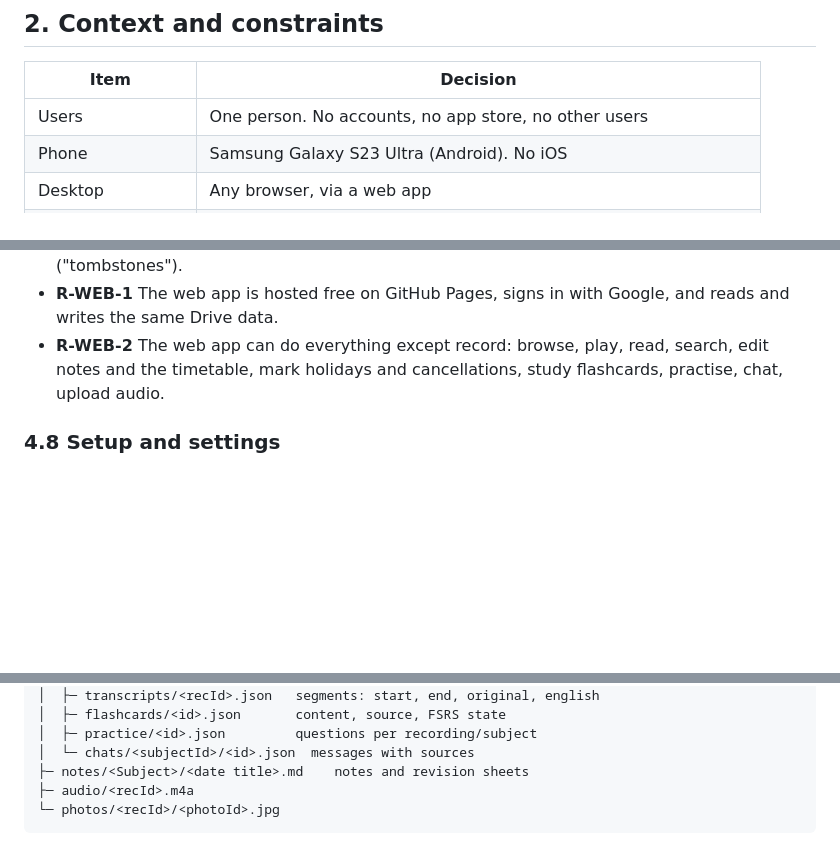
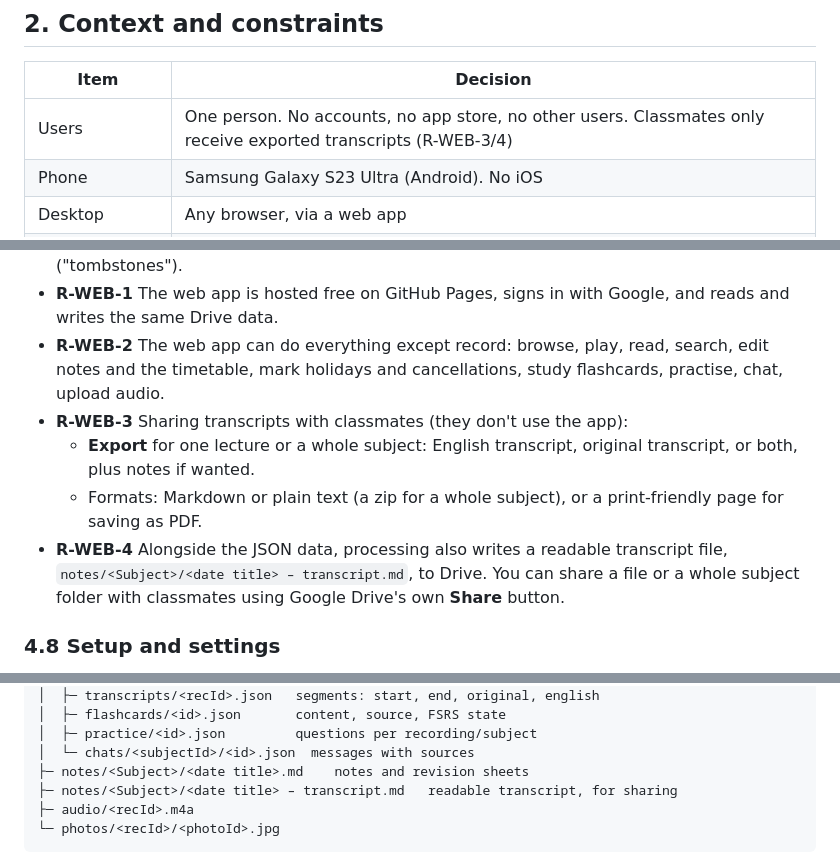
Before and after one commit to hammadshakeelai/notes-app, a Markdown page: docs/specs/2026-09-18-notes-app-design.md, 3 parts joined by grey strips. Rendered like a GitHub page; blank space fills up the shorter version.

Commit message:
Add transcript export and sharing for classmates
Classmates don't use the app; they receive transcripts. Add export
(Markdown/text/PDF, per lecture or subject) and readable transcript
files in Drive that can be shared with Drive's Share button.

Co-Authored-By: Claude Opus 5 <noreply@anthropic.com>

````diff
--- a/docs/specs/2026-09-18-notes-app-design.md
+++ b/docs/specs/2026-09-18-notes-app-design.md
@@ -12,7 +12,7 @@ A personal study app for one university student. The Android phone records every
 
 | Item | Decision |
 | --- | --- |
-| Users | One person. No accounts, no app store, no other users |
+| Users | One person. No accounts, no app store, no other users. Classmates only receive exported transcripts (R-WEB-3/4) |
 | Phone | Samsung Galaxy S23 Ultra (Android). No iOS |
 | Desktop | Any browser, via a web app |
 | Lectures | English, Urdu and Pashto mixed within sentences, noisy rooms |
@@ -108,6 +108,10 @@ Based on the research summary in Section 9.
 - **R-SYNC-3** Clashes are resolved per item: the latest edit wins. Deletes sync as markers ("tombstones").
 - **R-WEB-1** The web app is hosted free on GitHub Pages, signs in with Google, and reads and writes the same Drive data.
 - **R-WEB-2** The web app can do everything except record: browse, play, read, search, edit notes and the timetable, mark holidays and cancellations, study flashcards, practise, chat, upload audio.
+- **R-WEB-3** Sharing transcripts with classmates (they don't use the app):
+  - **Export** for one lecture or a whole subject: English transcript, original transcript, or both, plus notes if wanted.
+  - Formats: Markdown or plain text (a zip for a whole subject), or a print-friendly page for saving as PDF.
+- **R-WEB-4** Alongside the JSON data, processing also writes a readable transcript file, `notes/<Subject>/<date title> – transcript.md`, to Drive. You can share a file or a whole subject folder with classmates using Google Drive's own **Share** button.
 
 ### 4.8 Setup and settings
 - **R-SET-1** First run, in order:
@@ -217,6 +221,7 @@ NotesApp/
 │  ├─ practice/<id>.json         questions per recording/subject
 │  └─ chats/<subjectId>/<id>.json  messages with sources
 ├─ notes/<Subject>/<date title>.md    notes and revision sheets
+├─ notes/<Subject>/<date title> – transcript.md   readable transcript, for sharing
 ├─ audio/<recId>.m4a
 └─ photos/<recId>/<photoId>.jpg
 ```
````
Also changed, not shown: 1 other file.
